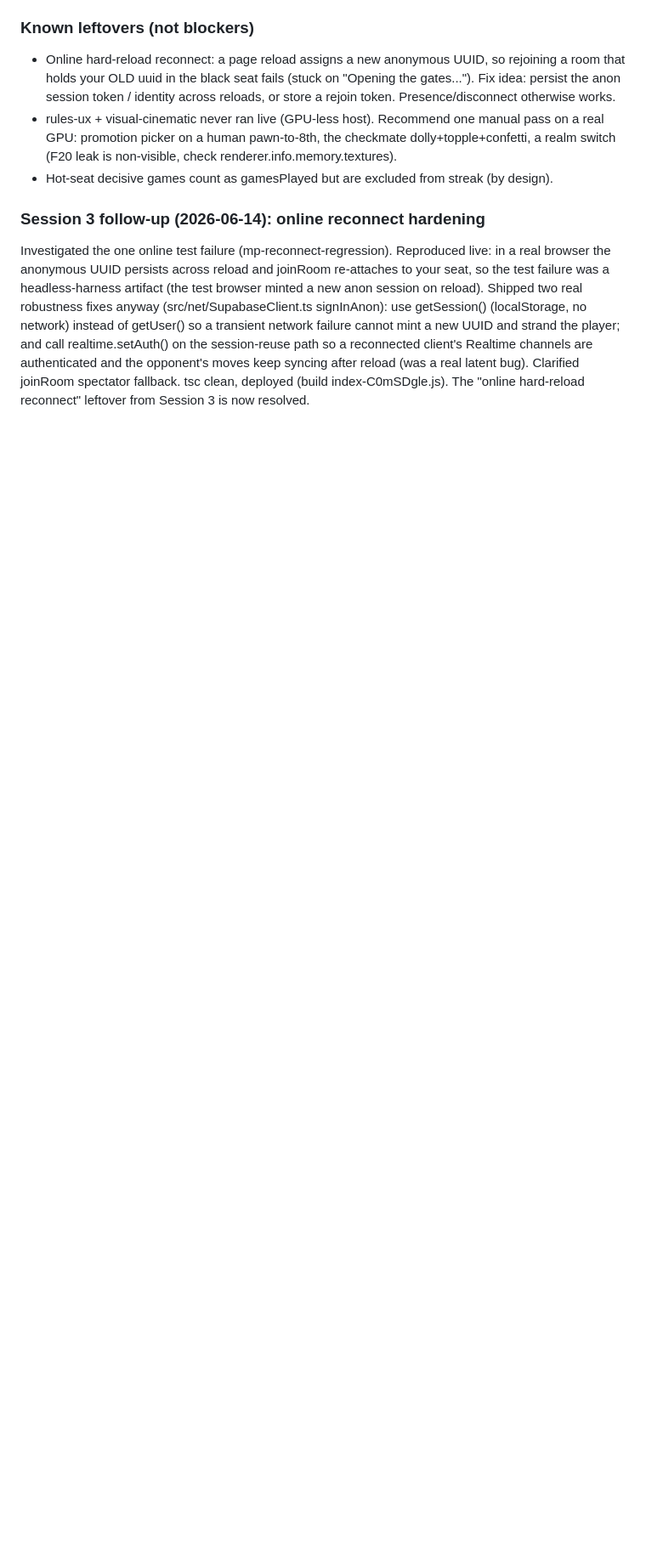
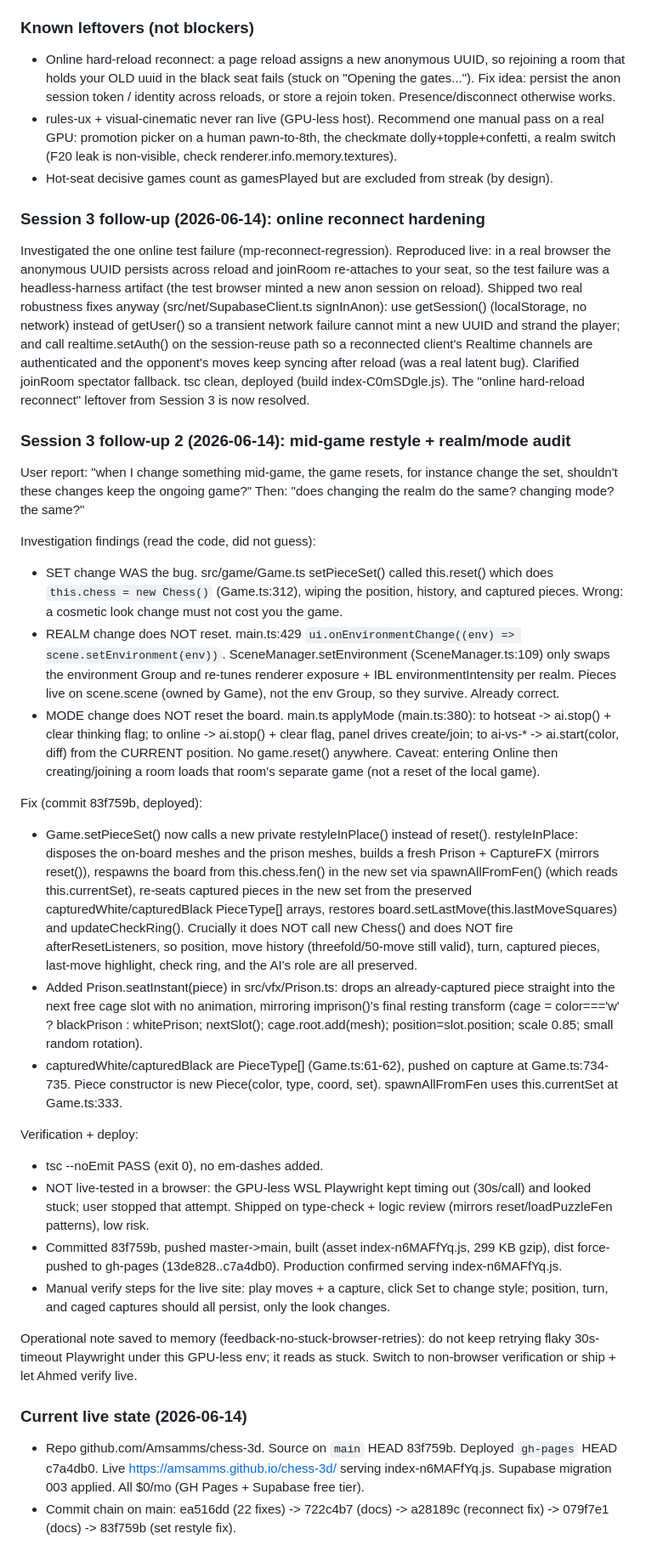
Before and after one commit to Amsamms/chess-3d, a Markdown page: PROGRESS.md, the part around the change. Shown at 85% size. GitHub-like rendering; blank space fills up the shorter version.

Commit message:
docs: record mid-game restyle fix + realm/mode audit (Session 3 follow-up 2)
Co-Authored-By: Claude Opus 4.8 <noreply@anthropic.com>

```diff
--- a/PROGRESS.md
+++ b/PROGRESS.md
@@ -142,3 +142,29 @@ Ran two multi-agent workflows against the LIVE game (https://amsamms.github.io/c
 
 ### Session 3 follow-up (2026-06-14): online reconnect hardening
 Investigated the one online test failure (mp-reconnect-regression). Reproduced live: in a real browser the anonymous UUID persists across reload and joinRoom re-attaches to your seat, so the test failure was a headless-harness artifact (the test browser minted a new anon session on reload). Shipped two real robustness fixes anyway (src/net/SupabaseClient.ts signInAnon): use getSession() (localStorage, no network) instead of getUser() so a transient network failure cannot mint a new UUID and strand the player; and call realtime.setAuth() on the session-reuse path so a reconnected client's Realtime channels are authenticated and the opponent's moves keep syncing after reload (was a real latent bug). Clarified joinRoom spectator fallback. tsc clean, deployed (build index-C0mSDgle.js). The "online hard-reload reconnect" leftover from Session 3 is now resolved.
+
+### Session 3 follow-up 2 (2026-06-14): mid-game restyle + realm/mode audit
+
+User report: "when I change something mid-game, the game resets, for instance change the set, shouldn't these changes keep the ongoing game?" Then: "does changing the realm do the same? changing mode? the same?"
+
+Investigation findings (read the code, did not guess):
+- SET change WAS the bug. src/game/Game.ts setPieceSet() called this.reset() which does `this.chess = new Chess()` (Game.ts:312), wiping the position, history, and captured pieces. Wrong: a cosmetic look change must not cost you the game.
+- REALM change does NOT reset. main.ts:429 `ui.onEnvironmentChange((env) => scene.setEnvironment(env))`. SceneManager.setEnvironment (SceneManager.ts:109) only swaps the environment Group and re-tunes renderer exposure + IBL environmentIntensity per realm. Pieces live on scene.scene (owned by Game), not the env Group, so they survive. Already correct.
+- MODE change does NOT reset the board. main.ts applyMode (main.ts:380): to hotseat -> ai.stop() + clear thinking flag; to online -> ai.stop() + clear flag, panel drives create/join; to ai-vs-* -> ai.start(color, diff) from the CURRENT position. No game.reset() anywhere. Caveat: entering Online then creating/joining a room loads that room's separate game (not a reset of the local game).
+
+Fix (commit 83f759b, deployed):
+- Game.setPieceSet() now calls a new private restyleInPlace() instead of reset(). restyleInPlace: disposes the on-board meshes and the prison meshes, builds a fresh Prison + CaptureFX (mirrors reset()), respawns the board from this.chess.fen() in the new set via spawnAllFromFen() (which reads this.currentSet), re-seats captured pieces in the new set from the preserved capturedWhite/capturedBlack PieceType[] arrays, restores board.setLastMove(this.lastMoveSquares) and updateCheckRing(). Crucially it does NOT call new Chess() and does NOT fire afterResetListeners, so position, move history (threefold/50-move still valid), turn, captured pieces, last-move highlight, check ring, and the AI's role are all preserved.
+- Added Prison.seatInstant(piece) in src/vfx/Prison.ts: drops an already-captured piece straight into the next free cage slot with no animation, mirroring imprison()'s final resting transform (cage = color==='w' ? blackPrison : whitePrison; nextSlot(); cage.root.add(mesh); position=slot.position; scale 0.85; small random rotation).
+- capturedWhite/capturedBlack are PieceType[] (Game.ts:61-62), pushed on capture at Game.ts:734-735. Piece constructor is new Piece(color, type, coord, set). spawnAllFromFen uses this.currentSet at Game.ts:333.
+
+Verification + deploy:
+- tsc --noEmit PASS (exit 0), no em-dashes added.
+- NOT live-tested in a browser: the GPU-less WSL Playwright kept timing out (30s/call) and looked stuck; user stopped that attempt. Shipped on type-check + logic review (mirrors reset/loadPuzzleFen patterns), low risk.
+- Committed 83f759b, pushed master->main, built (asset index-n6MAFfYq.js, 299 KB gzip), dist force-pushed to gh-pages (13de828..c7a4db0). Production confirmed serving index-n6MAFfYq.js.
+- Manual verify steps for the live site: play moves + a capture, click Set to change style; position, turn, and caged captures should all persist, only the look changes.
+
+Operational note saved to memory (feedback-no-stuck-browser-retries): do not keep retrying flaky 30s-timeout Playwright under this GPU-less env; it reads as stuck. Switch to non-browser verification or ship + let Ahmed verify live.
+
+### Current live state (2026-06-14)
+- Repo github.com/Amsamms/chess-3d. Source on `main` HEAD 83f759b. Deployed `gh-pages` HEAD c7a4db0. Live https://amsamms.github.io/chess-3d/ serving index-n6MAFfYq.js. Supabase migration 003 applied. All $0/mo (GH Pages + Supabase free tier).
+- Commit chain on main: ea516dd (22 fixes) -> 722c4b7 (docs) -> a28189c (reconnect fix) -> 079f7e1 (docs) -> 83f759b (set restyle fix).
```
